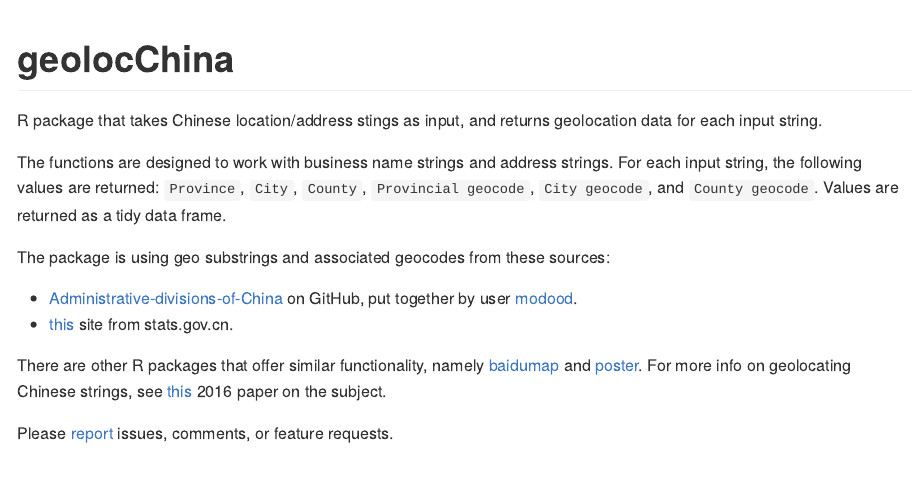
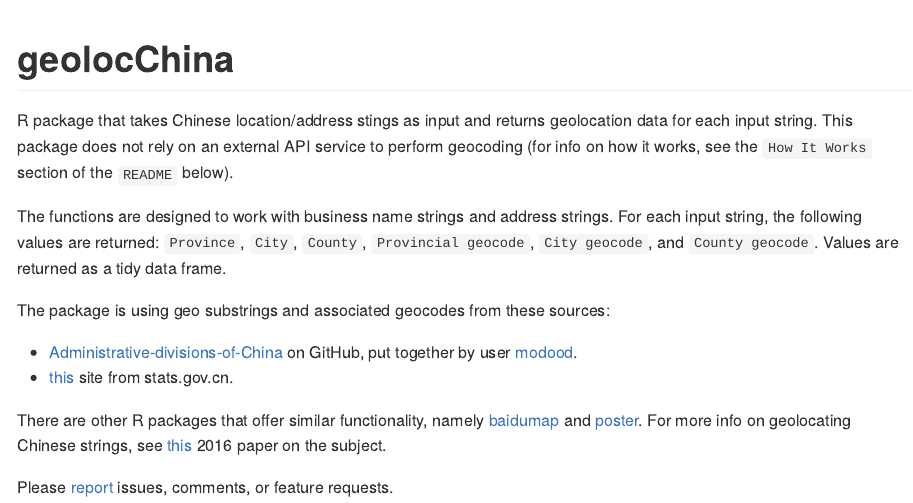
Before and after one commit to ChrisMuir/geolocChina, an R Markdown document (README.Rmd): the page in a window 1100 px wide, from its top. Rendered offline with R 4.5, knitr and Pandoc, with nearby package versions; some code elsewhere in the file could not run offline; badge pictures from the web are left out.

Commit message:
update intro wording

```diff
--- a/README.Rmd
+++ b/README.Rmd
@@ -15,7 +15,7 @@ geolocChina
 
 [![lifecycle](https://img.shields.io/badge/lifecycle-experimental-orange.svg)](https://www.tidyverse.org/lifecycle/#experimental)
 
-R package that takes Chinese location/address stings as input, and returns geolocation data for each input string.
+R package that takes Chinese location/address stings as input and returns geolocation data for each input string. This package does not rely on an external API service to perform geocoding (for info on how it works, see the `How It Works` section of the `README` below).
 
 The functions are designed to work with business name strings and address strings. For each input string, the following values are returned: `Province`, `City`, `County`, `Provincial geocode`, `City geocode`, and `County geocode`. Values are returned as a tidy data frame.
 
```
